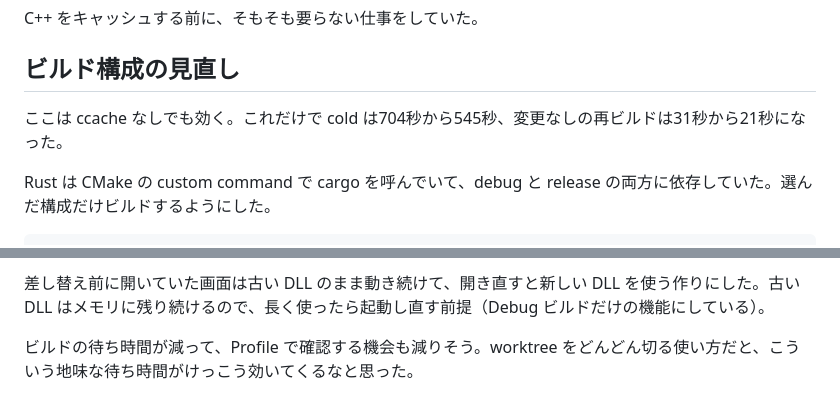
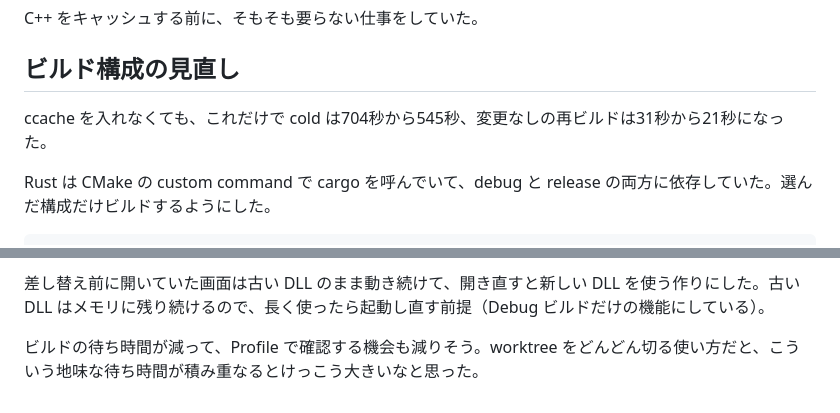
Before and after one commit to ioridev/zenn-content, a Markdown page: articles/windows-worktree-build-cache.md, 2 parts joined by grey strips. GitHub-like rendering.

Commit message:
Reword two phrases in the Windows worktree build article
Co-Authored-By: Claude Opus 5.5 <noreply@anthropic.com>

```diff
--- a/articles/windows-worktree-build-cache.md
+++ b/articles/windows-worktree-build-cache.md
@@ -39,7 +39,7 @@ C++ をキャッシュする前に、そもそも要らない仕事をしてい
 
 ## ビルド構成の見直し
 
-ここは ccache なしでも効く。これだけで cold は704秒から545秒、変更なしの再ビルドは31秒から21秒になった。
+ccache を入れなくても、これだけで cold は704秒から545秒、変更なしの再ビルドは31秒から21秒になった。
 
 Rust は CMake の custom command で cargo を呼んでいて、debug と release の両方に依存していた。選んだ構成だけビルドするようにした。
 
@@ -181,4 +181,4 @@ cmake --build build-win --config Release --target bridge
 
 差し替え前に開いていた画面は古い DLL のまま動き続けて、開き直すと新しい DLL を使う作りにした。古い DLL はメモリに残り続けるので、長く使ったら起動し直す前提（Debug ビルドだけの機能にしている）。
 
-ビルドの待ち時間が減って、Profile で確認する機会も減りそう。worktree をどんどん切る使い方だと、こういう地味な待ち時間がけっこう効いてくるなと思った。
+ビルドの待ち時間が減って、Profile で確認する機会も減りそう。worktree をどんどん切る使い方だと、こういう地味な待ち時間が積み重なるとけっこう大きいなと思った。
```
